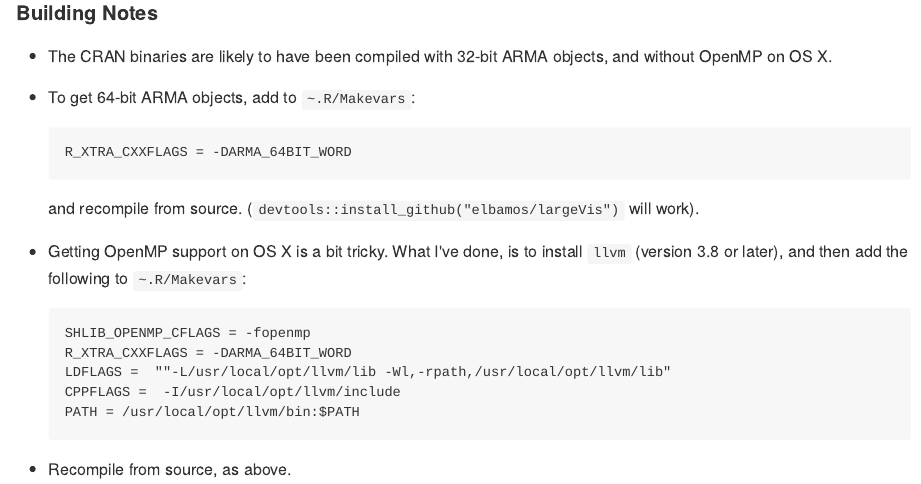
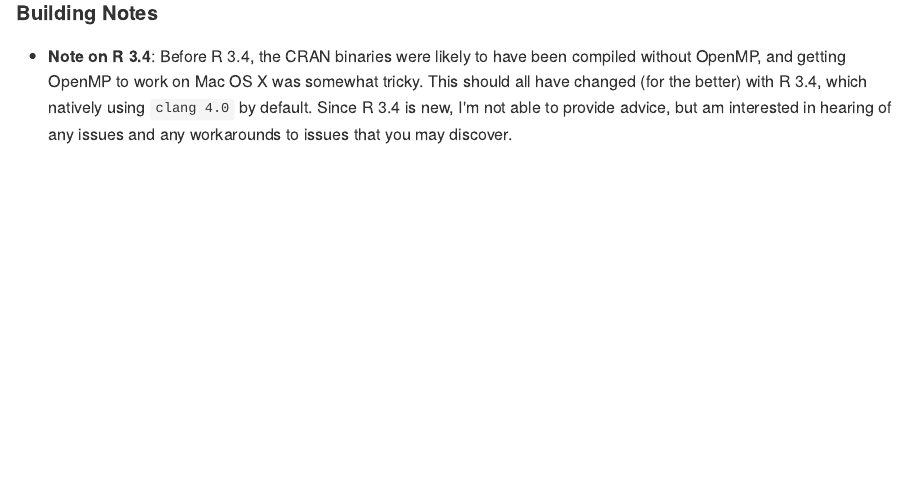
Before and after one commit to elbamos/largeVis, an R Markdown document (README.Rmd): the page in a window 1100 px wide, from 940 px down. The pictures show the output file README.md that the author committed with the source, drawn offline in the style of GitHub; badge pictures from the web are left out.

Commit message:
Merged pull, tested on 3.4.

````diff
--- a/README.Rmd
+++ b/README.Rmd
@@ -66,19 +66,4 @@ show(gplot(clusters, Aggregation[, 1:2]) +
 
 #### Building Notes
 
-* The CRAN binaries are likely to have been compiled with 32-bit ARMA objects, and without OpenMP on OS X.
-* To get 64-bit ARMA objects, add to `~.R/Makevars`:
-```
-R_XTRA_CXXFLAGS = -DARMA_64BIT_WORD
-```
-and recompile from source. (`devtools::install_github("elbamos/largeVis")` will work).
-
-* Getting OpenMP support on OS X is a bit tricky. What I've done, is to install `llvm` (version 3.8 or later), and then add the following to `~.R/Makevars`:
-```
-SHLIB_OPENMP_CFLAGS = -fopenmp
-R_XTRA_CXXFLAGS = -DARMA_64BIT_WORD
-LDFLAGS = -L/usr/local/opt/llvm/lib -Wl,-rpath,/usr/local/opt/llvm/lib"
-CPPFLAGS =  -I/usr/local/opt/llvm/include
-PATH = /usr/local/opt/llvm/bin:$PATH
-```
-*	Recompile from source, as above.
+* **Note on R 3.4**: Before R 3.4, the CRAN binaries were likely to have been compiled without OpenMP, and getting OpenMP to work on Mac OS X was somewhat tricky. This should all have changed (for the better) with R 3.4, which natively using `clang 4.0` by default. Since R 3.4 is new, I'm not able to provide advice, but am interested in hearing of any issues and any workarounds to issues that you may discover.
````
Also changed, not shown: NEWS.md (+1 -0 lines), README.md, inst/doc/largeVis.html, 1 other file.
